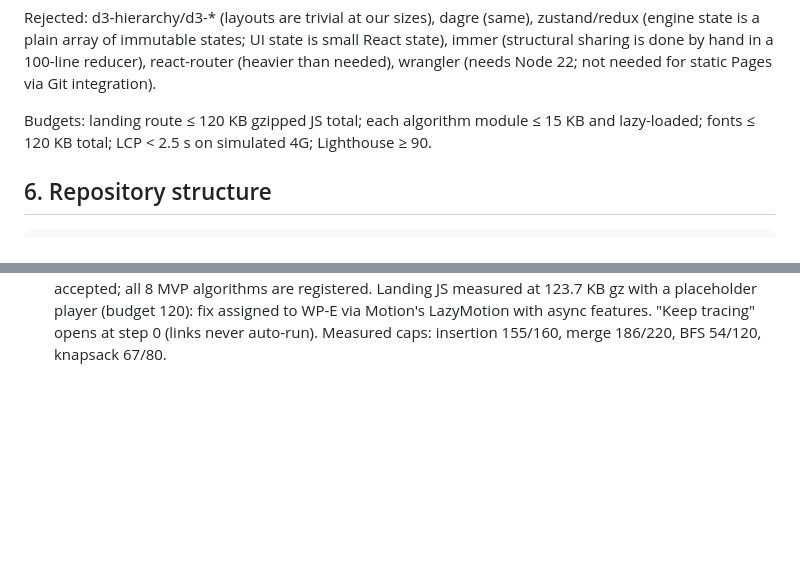
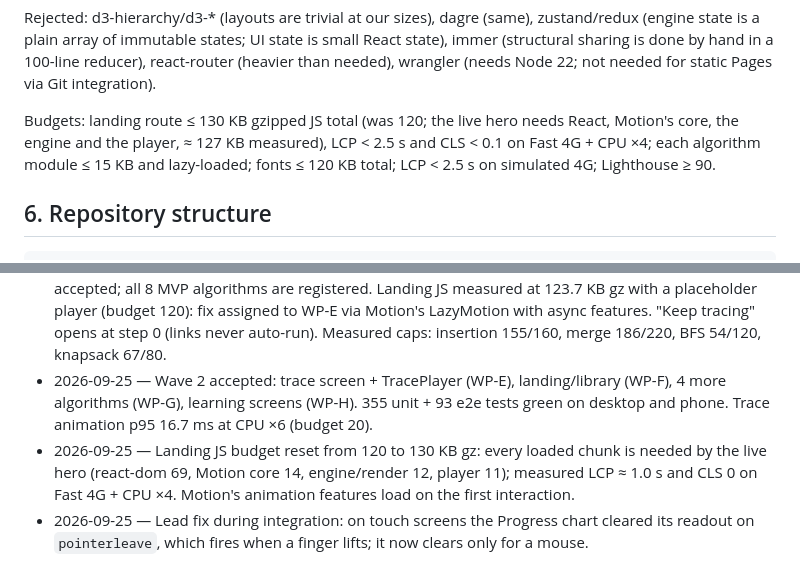
Before and after one commit to Mr-Ankitpandey/DryRun, a Markdown page: docs/PLAN.md, 2 parts joined by grey strips. GitHub-like rendering; blank space fills up the shorter version.

Commit message:
Record wave 2 acceptance and the measured landing budget

```diff
--- a/docs/PLAN.md
+++ b/docs/PLAN.md
@@ -146,7 +146,7 @@ React state), immer (structural sharing is done by hand in a 100-line reducer),
 react-router (heavier than needed), wrangler (needs Node 22; not needed for static
 Pages via Git integration).
 
-Budgets: landing route ≤ 120 KB gzipped JS total; each algorithm module ≤ 15 KB and
+Budgets: landing route ≤ 130 KB gzipped JS total (was 120; the live hero needs React, Motion's core, the engine and the player, ≈ 127 KB measured), LCP < 2.5 s and CLS < 0.1 on Fast 4G + CPU ×4; each algorithm module ≤ 15 KB and
 lazy-loaded; fonts ≤ 120 KB total; LCP < 2.5 s on simulated 4G; Lighthouse ≥ 90.
 
 ## 6. Repository structure
@@ -313,3 +313,13 @@ the final review, README and release.
   at 123.7 KB gz with a placeholder player (budget 120): fix assigned to WP-E via
   Motion's LazyMotion with async features. "Keep tracing" opens at step 0 (links never
   auto-run). Measured caps: insertion 155/160, merge 186/220, BFS 54/120, knapsack 67/80.
+- 2026-09-25 — Wave 2 accepted: trace screen + TracePlayer (WP-E), landing/library (WP-F),
+  4 more algorithms (WP-G), learning screens (WP-H). 355 unit + 93 e2e tests green on
+  desktop and phone. Trace animation p95 16.7 ms at CPU ×6 (budget 20).
+- 2026-09-25 — Landing JS budget reset from 120 to 130 KB gz: every loaded chunk is
+  needed by the live hero (react-dom 69, Motion core 14, engine/render 12, player 11);
+  measured LCP ≈ 1.0 s and CLS 0 on Fast 4G + CPU ×4. Motion's animation features load
+  on the first interaction.
+- 2026-09-25 — Lead fix during integration: on touch screens the Progress chart cleared
+  its readout on `pointerleave`, which fires when a finger lifts; it now clears only
+  for a mouse.
```
